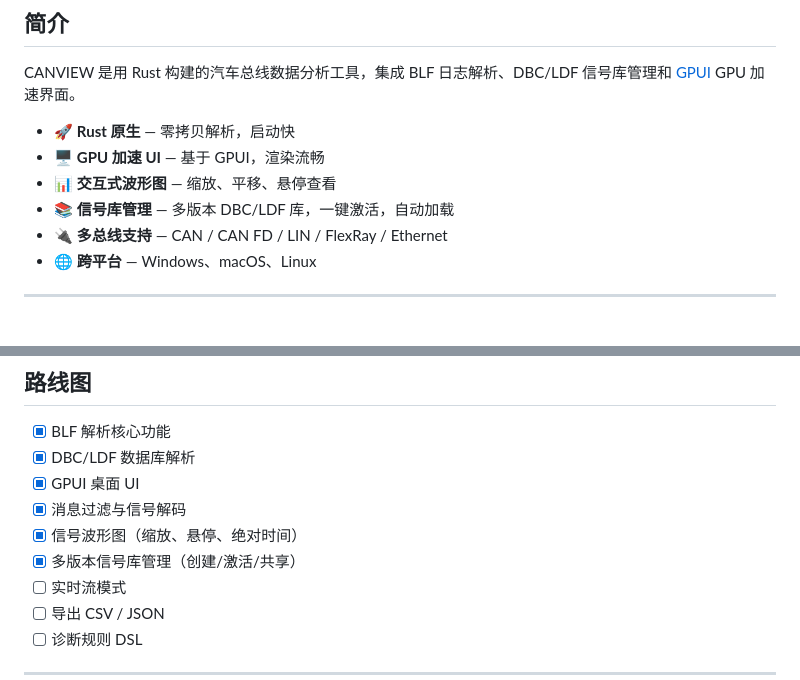
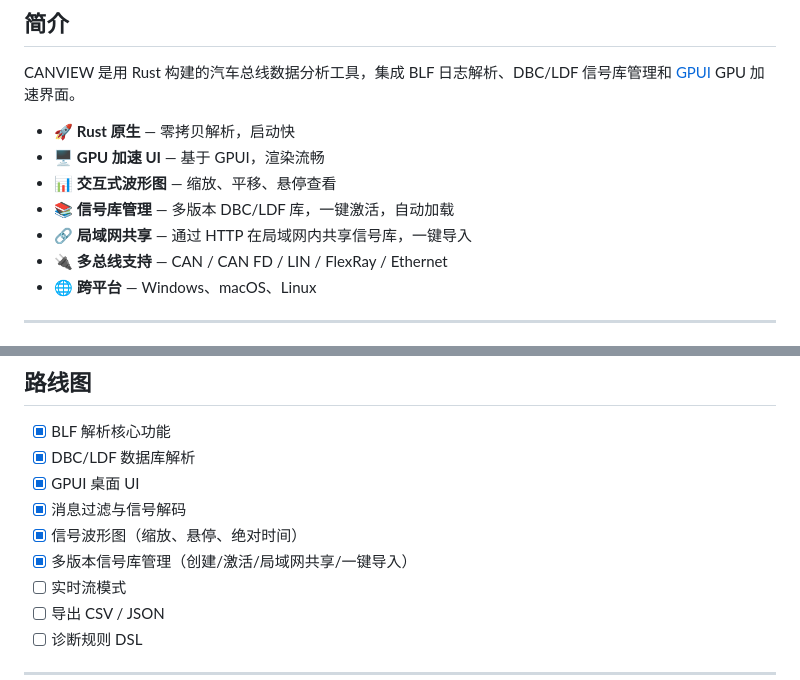
Before and after one commit to ucanme/canview, a Markdown page: README_zh.md, 2 parts joined by grey strips. GitHub-like rendering.

Commit message:
docs: add LAN sharing feature to README highlights
Co-authored-by: Copilot <223556219+Copilot@users.noreply.github.com>

```diff
--- a/README_zh.md
+++ b/README_zh.md
@@ -27,6 +27,7 @@ CANVIEW 是用 Rust 构建的汽车总线数据分析工具，集成 BLF 日志
 - 🖥️ **GPU 加速 UI** — 基于 GPUI，渲染流畅
 - 📊 **交互式波形图** — 缩放、平移、悬停查看
 - 📚 **信号库管理** — 多版本 DBC/LDF 库，一键激活，自动加载
+- 🔗 **局域网共享** — 通过 HTTP 在局域网内共享信号库，一键导入
 - 🔌 **多总线支持** — CAN / CAN FD / LIN / FlexRay / Ethernet
 - 🌐 **跨平台** — Windows、macOS、Linux
 
@@ -80,7 +81,7 @@ cargo run --release --bin view
 - [x] GPUI 桌面 UI
 - [x] 消息过滤与信号解码
 - [x] 信号波形图（缩放、悬停、绝对时间）
-- [x] 多版本信号库管理（创建/激活/共享）
+- [x] 多版本信号库管理（创建/激活/局域网共享/一键导入）
 - [ ] 实时流模式
 - [ ] 导出 CSV / JSON
 - [ ] 诊断规则 DSL
```
Also changed, not shown: README.md (+2 -1 lines).
